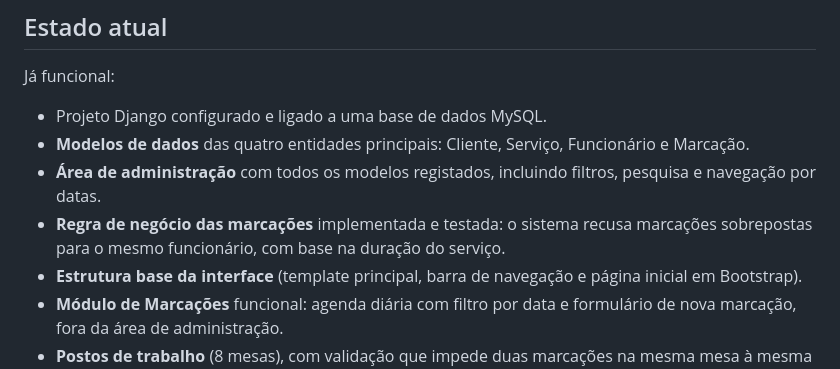
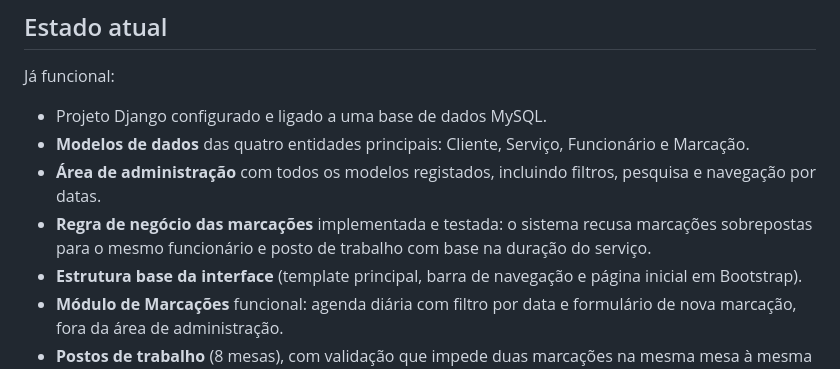
Before and after one commit to RLair-bit/Salao-Beleza-MTR, a Markdown page: README.md, the part around the change. GitHub-like rendering.

```diff
--- a/README.md
+++ b/README.md
@@ -46,7 +46,7 @@ Já funcional:
 - Projeto Django configurado e ligado a uma base de dados MySQL.
 - **Modelos de dados** das quatro entidades principais: Cliente, Serviço, Funcionário e Marcação.
 - **Área de administração** com todos os modelos registados, incluindo filtros, pesquisa e navegação por datas.
-- **Regra de negócio das marcações** implementada e testada: o sistema recusa marcações sobrepostas para o mesmo funcionário, com base na duração do serviço.
+- **Regra de negócio das marcações** implementada e testada: o sistema recusa marcações sobrepostas para o mesmo funcionário e posto de trabalho com base na duração do serviço.
 - **Estrutura base da interface** (template principal, barra de navegação e página inicial em Bootstrap).
 - **Módulo de Marcações** funcional: agenda diária com filtro por data e formulário de nova marcação, fora da área de administração.
 - **Postos de trabalho** (8 mesas), com validação que impede duas marcações na mesma mesa à mesma hora.
```
